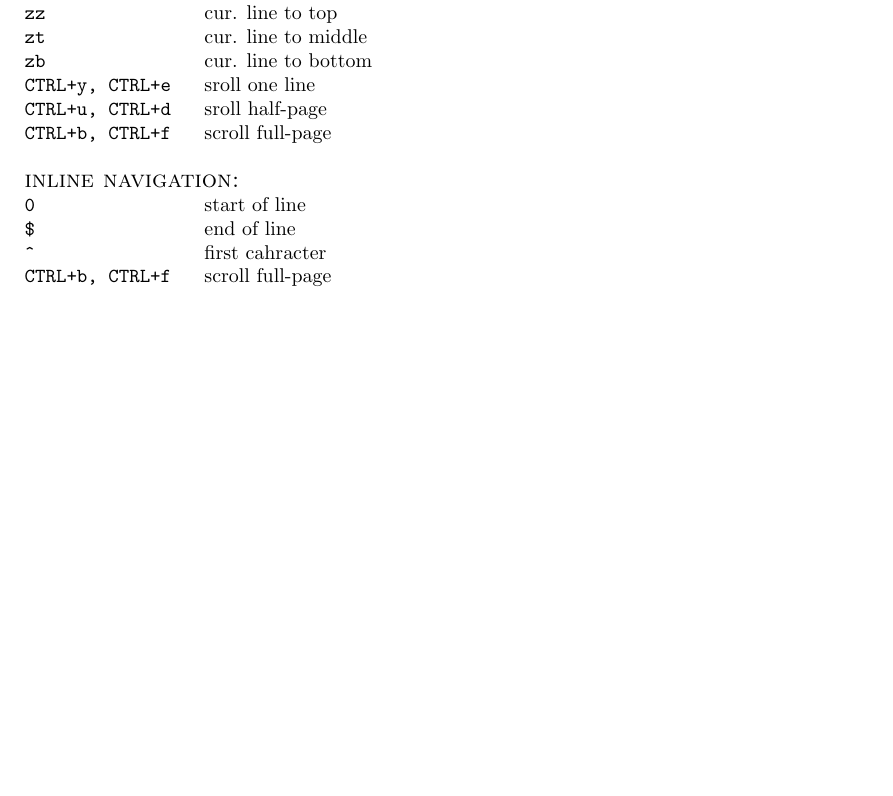
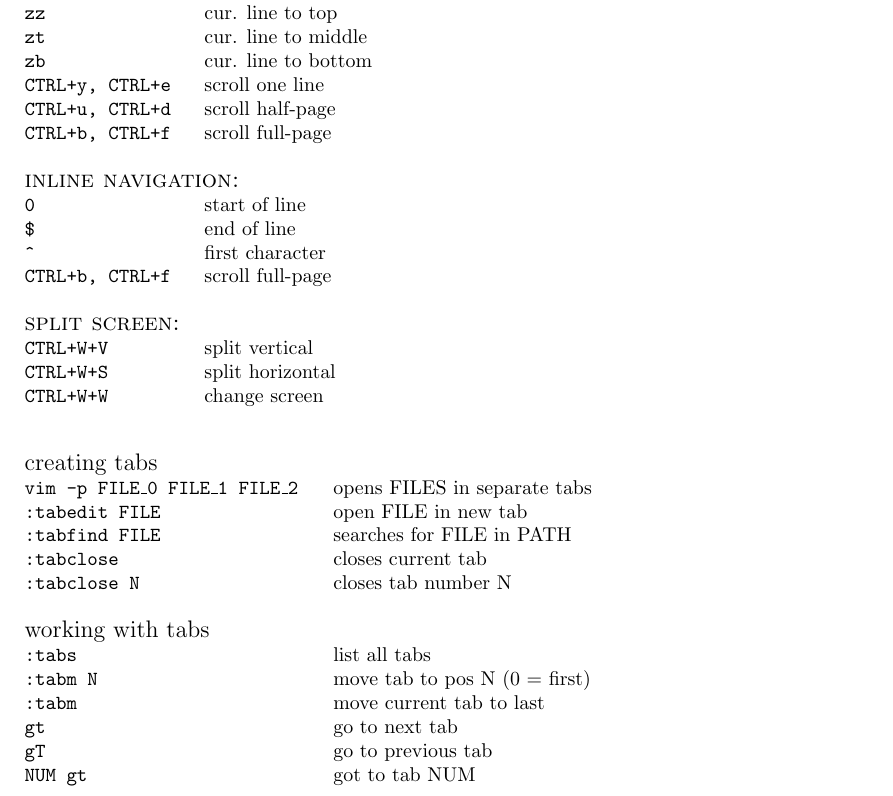
Before and after one commit to meetunix/vimcheat, a LaTeX document (vimcheat.tex): part of the page, cut so that both start at the same text, the shorter picture padded with empty space. Compiled offline with pdfLaTeX.

Commit message:
added screen split and tabs

```diff
--- a/vimcheat.tex
+++ b/vimcheat.tex
@@ -43,19 +43,42 @@
 \texttt{zz}			\> cur. line to top\\
 \texttt{zt}			\> cur. line to middle\\
 \texttt{zb}			\> cur. line to bottom\\
-\texttt{CTRL+y, CTRL+e}		\> sroll one line\\
-\texttt{CTRL+u, CTRL+d}		\> sroll half-page\\
+\texttt{CTRL+y, CTRL+e}		\> scroll one line\\
+\texttt{CTRL+u, CTRL+d}		\> scroll half-page\\
 \texttt{CTRL+b, CTRL+f}		\> scroll full-page\\\\
 
 \large{\textsc{inline navigation:}}\\
 \texttt{0}					\> start of line\\
 \texttt{\$}					\> end of line \\
-\texttt{\^}					\> first cahracter\\
-\texttt{CTRL+b, CTRL+f}		\> scroll full-page\\
+\texttt{\^}					\> first character\\
+\texttt{CTRL+b, CTRL+f}		\> scroll full-page\\\\
+
+\large{\textsc{split screen:}}\\
+\texttt{CTRL+W+V}	\> split vertical\\
+\texttt{CTRL+W+S}	\> split horizontal\\
+\texttt{CTRL+W+W}	\> change screen\\
+\end{tabbing}
+
+\begin{tabbing}
+\large{creating tabs}\\
+\texttt{vim -p FILE\_0 FILE\_1 FILE\_2}	\hspace{0.5 cm}\= opens FILES in separate tabs\\
+\texttt{:tabedit FILE}					\> open FILE in new tab\\
+\texttt{:tabfind FILE}					\> searches for FILE in PATH\\
+\texttt{:tabclose}						\> closes current tab\\
+\texttt{:tabclose N}					\> closes tab number  N\\\\
+
+\large{working with tabs}\\
+\texttt{:tabs}			\> list all tabs\\
+\texttt{:tabm N}		\> move tab to pos N (0 = first)\\
+\texttt{:tabm}			\> move current tab to last\\
+\texttt{gt}				\> go to next tab\\
+\texttt{gT}				\> go to previous tab\\
+\texttt{NUM gt}			\> got to tab NUM\\
 \end{tabbing}
 
 
 
 
 
+
 \end{document}
```
Also changed, not shown: vimcheat.pdf, 1 other file.
